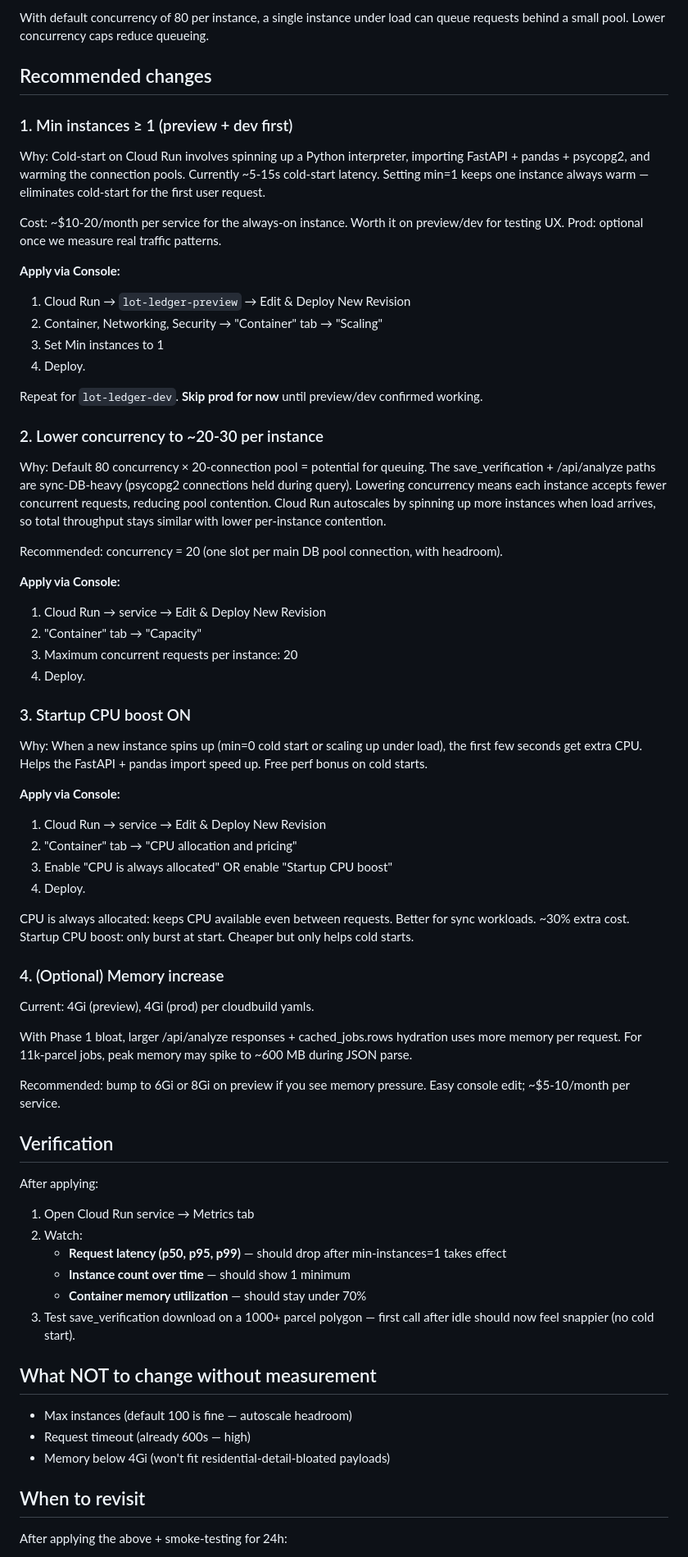
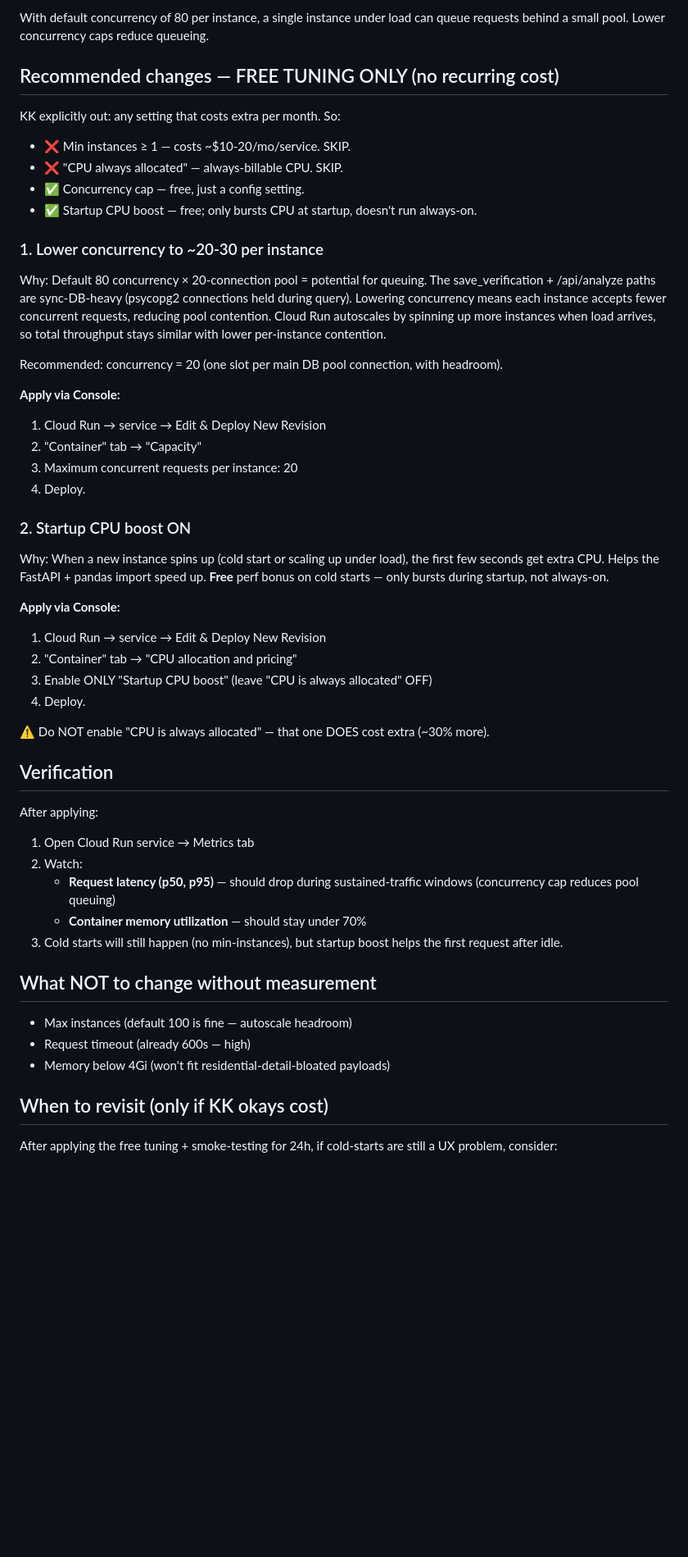
Before and after one commit to kosmickroma/lot-ledger, a Markdown page: docs/CLOUD_RUN_TUNING_NOTES.md, the part around one of its changes. Shown at 82% size. Drawn GitHub-style; blank space fills up the shorter version.

Commit message:
Cloud Run notes: drop the cost-incurring recommendations (min-instances, CPU always allocated). Keep only free tuning (concurrency cap + startup CPU boost). Per KK no-extra-cost rule.

```diff
--- a/docs/CLOUD_RUN_TUNING_NOTES.md
+++ b/docs/CLOUD_RUN_TUNING_NOTES.md
@@ -36,23 +36,16 @@ No min-instances. No concurrency cap. No CPU boost. Default Cloud Run settings a
 
 With default concurrency of 80 per instance, a single instance under load can queue requests behind a small pool. Lower concurrency caps reduce queueing.
 
-## Recommended changes
+## Recommended changes — FREE TUNING ONLY (no recurring cost)
 
-### 1. Min instances ≥ 1 (preview + dev first)
+KK explicitly out: any setting that costs extra per month. So:
 
-Why: Cold-start on Cloud Run involves spinning up a Python interpreter, importing FastAPI + pandas + psycopg2, and warming the connection pools. Currently ~5-15s cold-start latency. Setting min=1 keeps one instance always warm — eliminates cold-start for the first user request.
+- ❌ Min instances ≥ 1 — costs ~$10-20/mo/service. SKIP.
+- ❌ "CPU always allocated" — always-billable CPU. SKIP.
+- ✅ Concurrency cap — free, just a config setting.
+- ✅ Startup CPU boost — free; only bursts CPU at startup, doesn't run always-on.
 
-Cost: ~$10-20/month per service for the always-on instance. Worth it on preview/dev for testing UX. Prod: optional once we measure real traffic patterns.
-
-**Apply via Console:**
-1. Cloud Run → `lot-ledger-preview` → Edit & Deploy New Revision
-2. Container, Networking, Security → "Container" tab → "Scaling"
-3. Set Min instances to 1
-4. Deploy.
-
-Repeat for `lot-ledger-dev`. **Skip prod for now** until preview/dev confirmed working.
-
-### 2. Lower concurrency to ~20-30 per instance
+### 1. Lower concurrency to ~20-30 per instance
 
 Why: Default 80 concurrency × 20-connection pool = potential for queuing. The save_verification + /api/analyze paths are sync-DB-heavy (psycopg2 connections held during query). Lowering concurrency means each instance accepts fewer concurrent requests, reducing pool contention. Cloud Run autoscales by spinning up more instances when load arrives, so total throughput stays similar with lower per-instance contention.
 
@@ -64,26 +57,17 @@ Recommended: concurrency = 20 (one slot per main DB pool connection, with headro
 3. Maximum concurrent requests per instance: 20
 4. Deploy.
 
-### 3. Startup CPU boost ON
+### 2. Startup CPU boost ON
 
-Why: When a new instance spins up (min=0 cold start or scaling up under load), the first few seconds get extra CPU. Helps the FastAPI + pandas import speed up. Free perf bonus on cold starts.
+Why: When a new instance spins up (cold start or scaling up under load), the first few seconds get extra CPU. Helps the FastAPI + pandas import speed up. **Free** perf bonus on cold starts — only bursts during startup, not always-on.
 
 **Apply via Console:**
 1. Cloud Run → service → Edit & Deploy New Revision
 2. "Container" tab → "CPU allocation and pricing"
-3. Enable "CPU is always allocated" OR enable "Startup CPU boost"
+3. Enable ONLY "Startup CPU boost" (leave "CPU is always allocated" OFF)
 4. Deploy.
 
-CPU is always allocated: keeps CPU available even between requests. Better for sync workloads. ~30% extra cost.
-Startup CPU boost: only burst at start. Cheaper but only helps cold starts.
-
-### 4. (Optional) Memory increase
-
-Current: 4Gi (preview), 4Gi (prod) per cloudbuild yamls.
-
-With Phase 1 bloat, larger /api/analyze responses + cached_jobs.rows hydration uses more memory per request. For 11k-parcel jobs, peak memory may spike to ~600 MB during JSON parse.
-
-Recommended: bump to 6Gi or 8Gi on preview if you see memory pressure. Easy console edit; ~$5-10/month per service.
+⚠️ Do NOT enable "CPU is always allocated" — that one DOES cost extra (~30% more).
 
 ## Verification
 
@@ -91,10 +75,9 @@ After applying:
 
 1. Open Cloud Run service → Metrics tab
 2. Watch:
-   - **Request latency (p50, p95, p99)** — should drop after min-instances=1 takes effect
-   - **Instance count over time** — should show 1 minimum
+   - **Request latency (p50, p95)** — should drop during sustained-traffic windows (concurrency cap reduces pool queuing)
    - **Container memory utilization** — should stay under 70%
-3. Test save_verification download on a 1000+ parcel polygon — first call after idle should now feel snappier (no cold start).
+3. Cold starts will still happen (no min-instances), but startup boost helps the first request after idle.
 
 ## What NOT to change without measurement
 
@@ -102,7 +85,7 @@ After applying:
 - Request timeout (already 600s — high)
 - Memory below 4Gi (won't fit residential-detail-bloated payloads)
 
-## When to revisit
+## When to revisit (only if KK okays cost)
 
-After applying the above + smoke-testing for 24h:
+After applying the free tuning + smoke-testing for 24h, if cold-starts are still a UX problem, consider:
 
```
Also changed, not shown: other parts of docs/CLOUD_RUN_TUNING_NOTES.md (+4 -4 lines).
